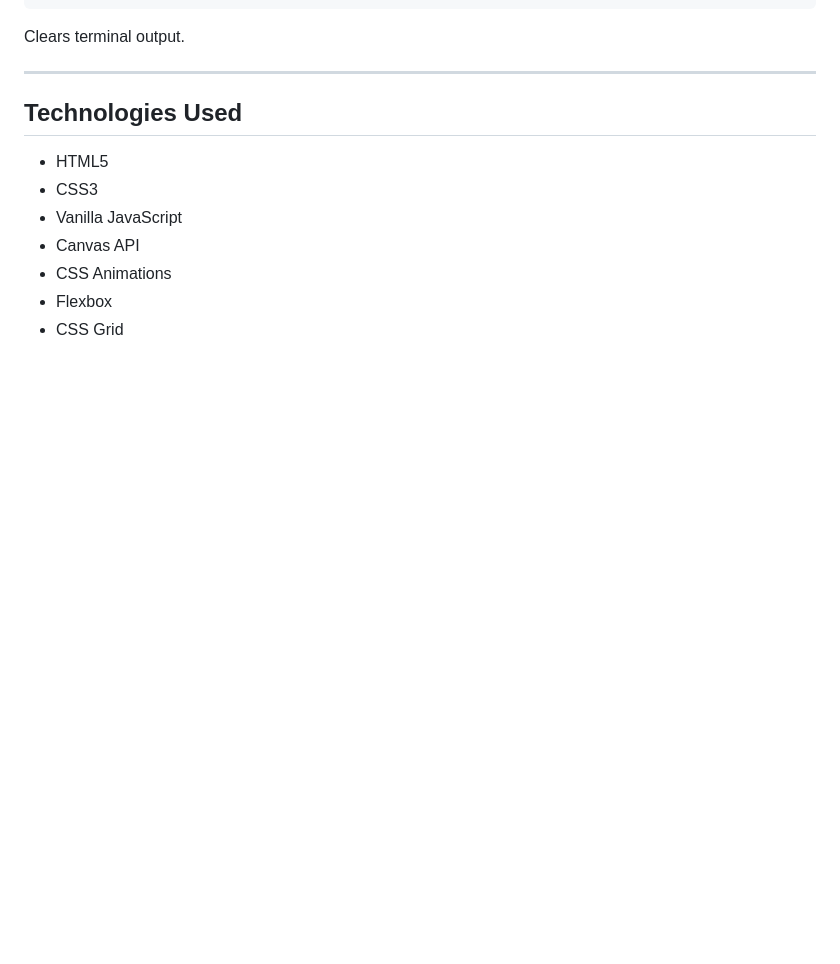
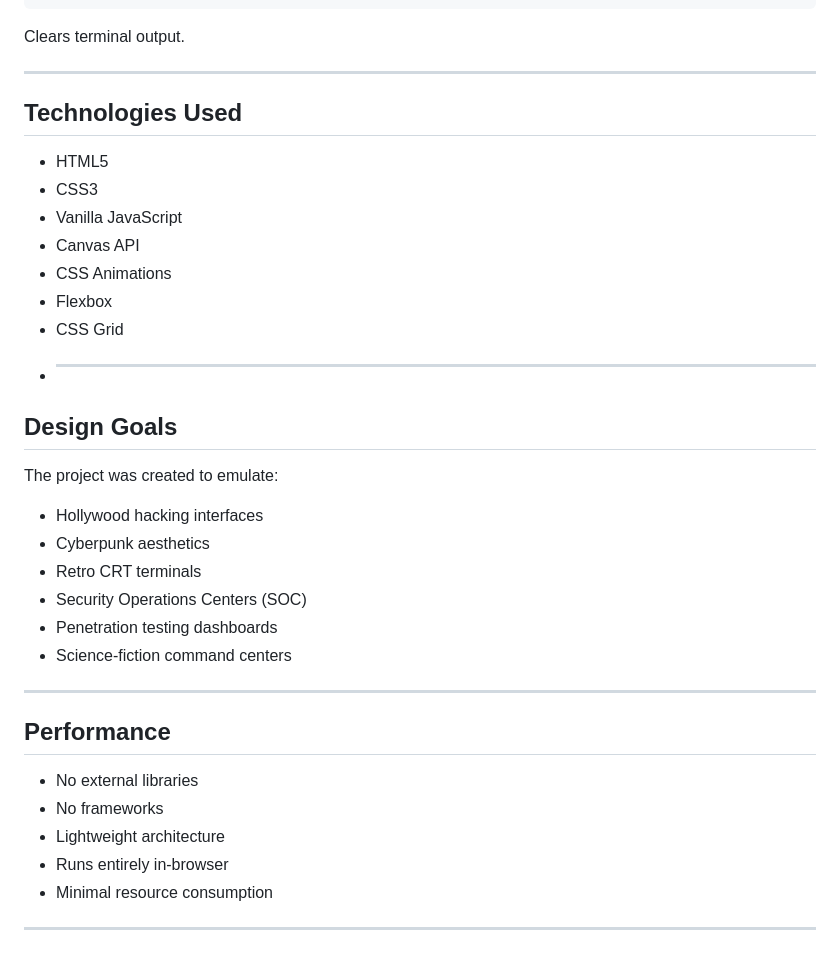
Before and after one commit to mayurbhor-tech/CyberNexus, a Markdown page: README.md, the part around the change. GitHub-like rendering; blank space fills up the shorter version.

```diff
--- a/README.md
+++ b/README.md
@@ -203,3 +203,27 @@ Clears terminal output.
 * CSS Animations
 * Flexbox
 * CSS Grid
+* ---
+
+## Design Goals
+
+The project was created to emulate:
+
+* Hollywood hacking interfaces
+* Cyberpunk aesthetics
+* Retro CRT terminals
+* Security Operations Centers (SOC)
+* Penetration testing dashboards
+* Science-fiction command centers
+
+---
+
+## Performance
+
+* No external libraries
+* No frameworks
+* Lightweight architecture
+* Runs entirely in-browser
+* Minimal resource consumption
+
+---
```
